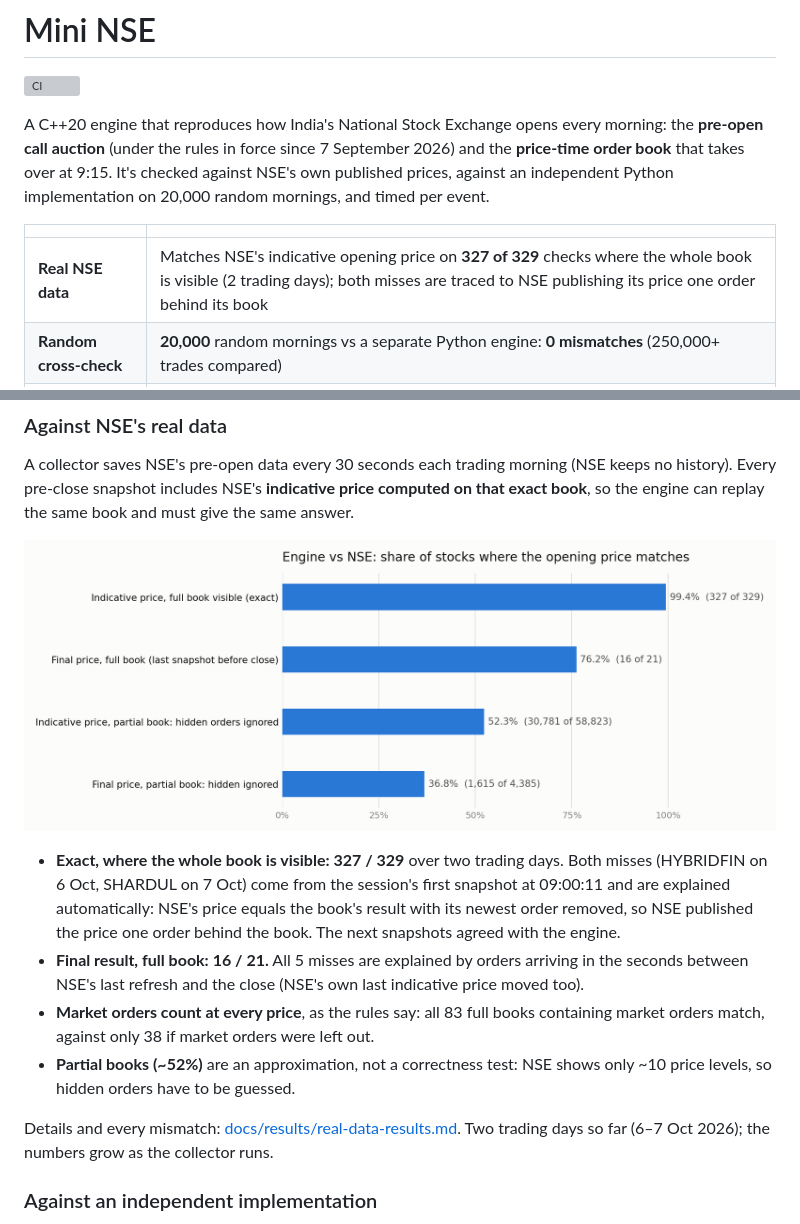
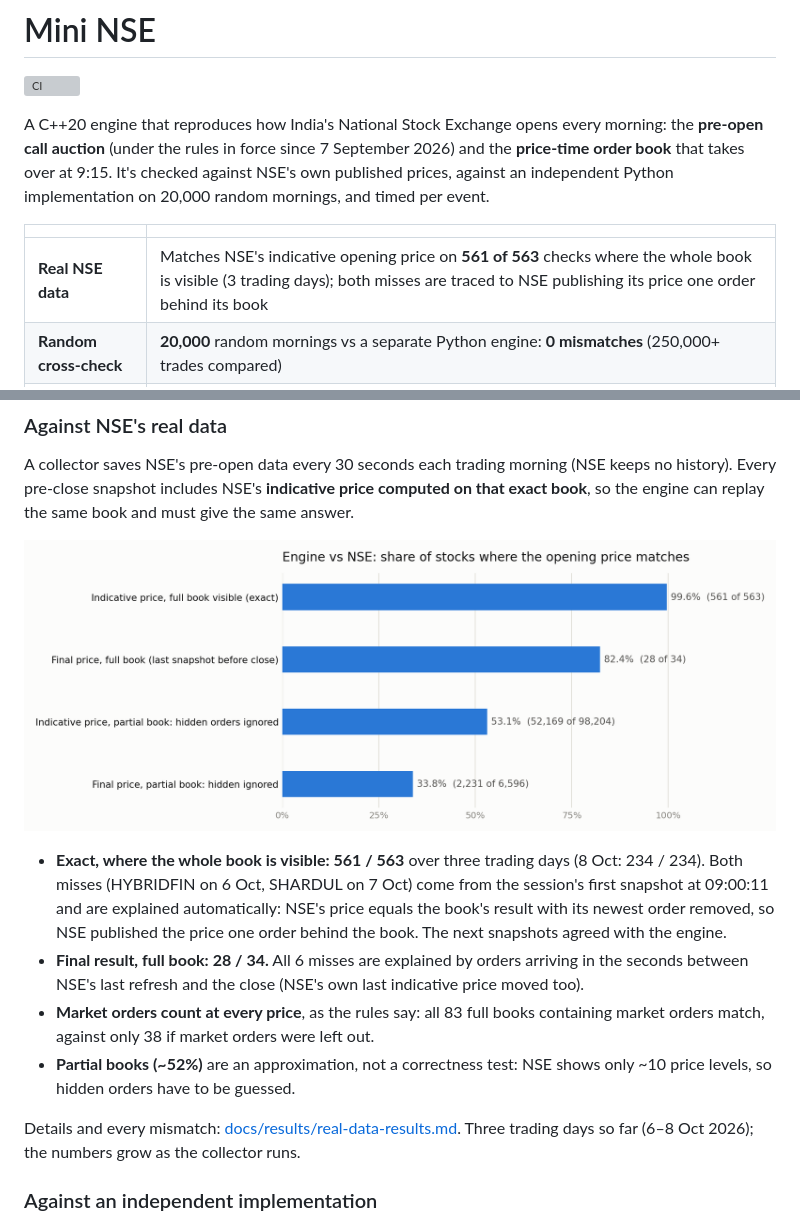
Before and after one commit to krish-mehta-01/mini-nse, a Markdown page: README.md, 2 parts joined by grey strips. GitHub-like rendering; pictures changed too: docs/results/real-data.png; grey boxes are pictures that could not be loaded.

```diff
--- a/README.md
+++ b/README.md
@@ -9,7 +9,7 @@ at 9:15. It's checked against NSE's own published prices, against an independent
 
 | | |
 |---|---|
-| **Real NSE data** | Matches NSE's indicative opening price on **327 of 329** checks where the whole book is visible (2 trading days); both misses are traced to NSE publishing its price one order behind its book |
+| **Real NSE data** | Matches NSE's indicative opening price on **561 of 563** checks where the whole book is visible (3 trading days); both misses are traced to NSE publishing its price one order behind its book |
 | **Random cross-check** | **20,000** random mornings vs a separate Python engine: **0 mismatches** (250,000+ trades compared) |
 | **Speed** | **5.6–6.5 million events/s**; a new order in the normal market takes **~180 ns** typically, **~0.7 µs** at p99 |
 | **Tests** | 68 in `ctest`, including golden files and a random cross-check; clean under AddressSanitizer and UBSan |
@@ -69,19 +69,19 @@ the same book and must give the same answer.
 
 ![Engine vs NSE](docs/results/real-data.png)
 
-- **Exact, where the whole book is visible: 327 / 329** over two trading days. Both misses (HYBRIDFIN on 6 Oct,
-  SHARDUL on 7 Oct) come from the session's first snapshot at 09:00:11 and are explained automatically: NSE's
+- **Exact, where the whole book is visible: 561 / 563** over three trading days (8 Oct: 234 / 234). Both misses
+  (HYBRIDFIN on 6 Oct, SHARDUL on 7 Oct) come from the session's first snapshot at 09:00:11 and are explained automatically: NSE's
   price equals the book's result with its newest order removed, so NSE published the price one order behind
   the book. The next snapshots agreed with the engine.
-- **Final result, full book: 16 / 21.** All 5 misses are explained by orders arriving in the seconds between
+- **Final result, full book: 28 / 34.** All 6 misses are explained by orders arriving in the seconds between
   NSE's last refresh and the close (NSE's own last indicative price moved too).
 - **Market orders count at every price**, as the rules say: all 83 full books containing market orders match,
   against only 38 if market orders were left out.
 - **Partial books (~52%)** are an approximation, not a correctness test: NSE shows only ~10 price levels, so
   hidden orders have to be guessed.
 
-Details and every mismatch: [docs/results/real-data-results.md](docs/results/real-data-results.md). Two trading days so
-far (6–7 Oct 2026); the numbers grow as the collector runs.
+Details and every mismatch: [docs/results/real-data-results.md](docs/results/real-data-results.md). Three trading days so
+far (6–8 Oct 2026); the numbers grow as the collector runs.
 
 ### Against an independent implementation
 
```
Also changed, not shown: docs/results/real-data-results.md (+11 -0 lines), 1 other file.
